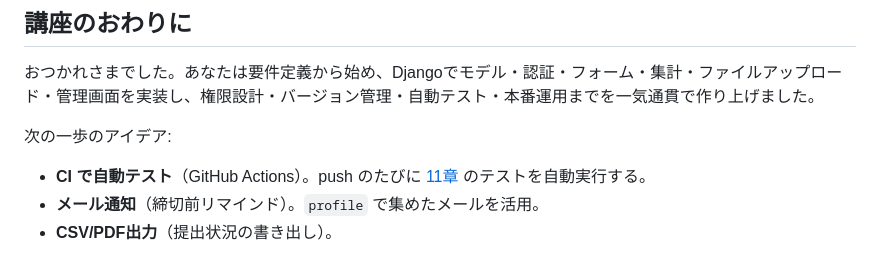
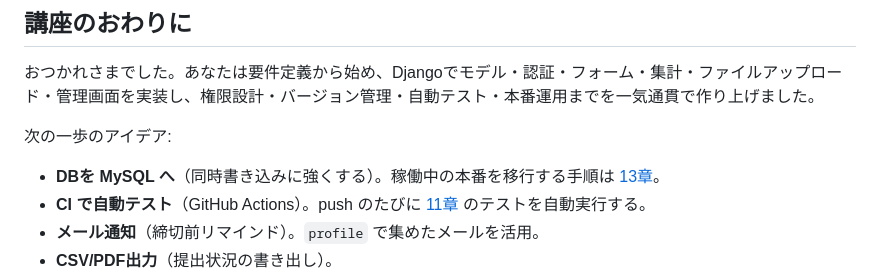
Before and after one commit to nagi-na/ShiftManager, a Markdown page: docs/lecture/12_本番運用.md, the part around the change. Drawn GitHub-style.

```diff
--- a/docs/lecture/12_本番運用.md
+++ b/docs/lecture/12_本番運用.md
@@ -354,6 +354,7 @@ $ sudo tail -f /var/log/nginx/error.log   # Nginxのログ
 
 次の一歩のアイデア:
 
+- **DBを MySQL へ**（同時書き込みに強くする）。稼働中の本番を移行する手順は [13章](13_MySQLの導入.md)。
 - **CI で自動テスト**（GitHub Actions）。push のたびに [11章](11_自動テスト.md) のテストを自動実行する。
 - **メール通知**（締切前リマインド）。`profile` で集めたメールを活用。
 - **CSV/PDF出力**（提出状況の書き出し）。
```
Also changed, not shown: docs/lecture/13_MySQLの導入.md (added, +262 -0 lines), docs/lecture/README.md (+2 -1 lines).
